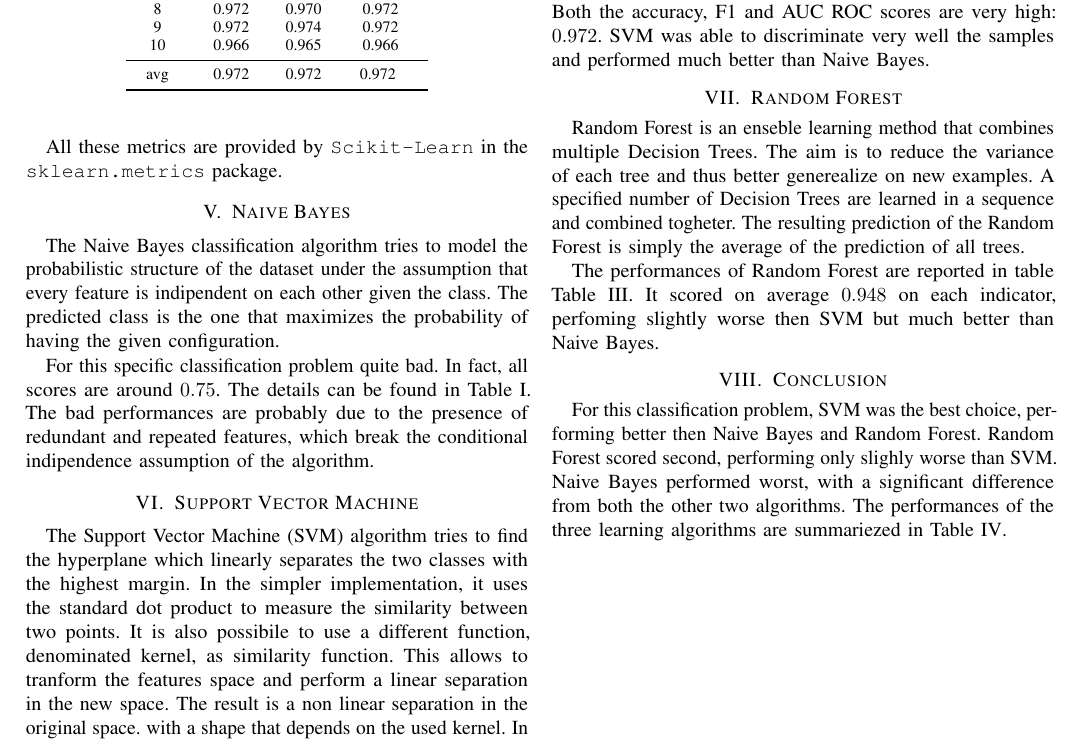
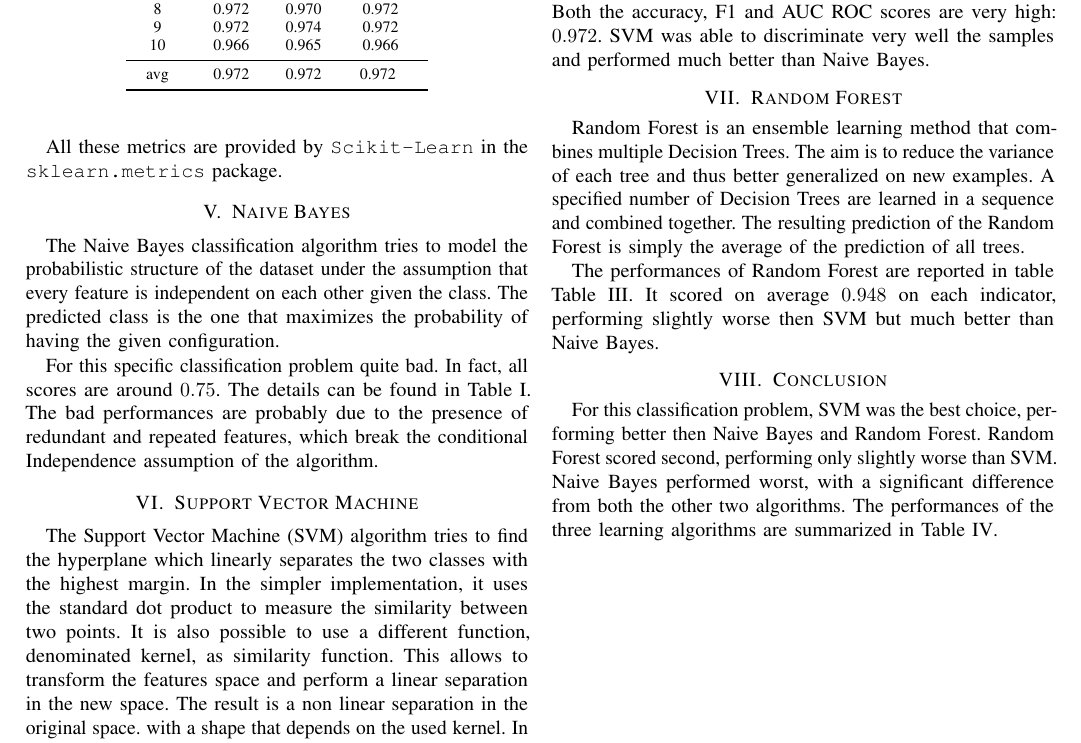
Before and after one commit to davidepedranz/ml_assignment_2, a LaTeX paper (report/00_main.tex, which reads report/05_naive_bayes.tex, report/06_svm.tex, report/07_random_forest.tex): part of page 2 of 2, cut so that both start at the same text. Compiled offline with pdfLaTeX.

Commit message:
Report - correct spelling

```diff
--- a/report/05_naive_bayes.tex
+++ b/report/05_naive_bayes.tex
@@ -1,13 +1,13 @@
 \section{Naive Bayes}
 \label{sec:naive_bayes}
 
-The Naive Bayes classification algorithm tries to model the probabilistic structure of the dataset under the assumption that every feature is indipendent on each other given the class.
+The Naive Bayes classification algorithm tries to model the probabilistic structure of the dataset under the assumption that every feature is independent on each other given the class.
 The predicted class is the one that maximizes the probability of having the given configuration.
 
 For this specific classification problem quite bad.
 In fact, all scores are around $0.75$.
 The details can be found in \cref{tab:naive_bayes}.
-The bad performances are probably due to the presence of redundant and repeated features, which break the conditional indipendence assumption of the algorithm.
+The bad performances are probably due to the presence of redundant and repeated features, which break the conditional Independence assumption of the algorithm.
 
 \begin{table}
 	\centering
--- a/report/06_svm.tex
+++ b/report/06_svm.tex
@@ -3,8 +3,8 @@
 
 The \ac{SVM} algorithm tries to find the hyperplane which linearly separates the two classes with the highest margin.
 In the simpler implementation, it uses the standard dot product to measure the similarity between two points.
-It is also possibile to use a different function, denominated kernel, as similarity function.
-This allows to tranform the features space and perform a linear separation in the new space.
+It is also possible to use a different function, denominated kernel, as similarity function.
+This allows to transform the features space and perform a linear separation in the new space.
 The result is a non linear separation in the original space. with a shape that depends on the used kernel.
 In this case, we used the popular Gaussian radial basis function kernel.
 
--- a/report/07_random_forest.tex
+++ b/report/07_random_forest.tex
@@ -1,9 +1,9 @@
 \section{Random Forest}
 \label{sec:random_forest}
 
-Random Forest is an enseble learning method that combines multiple Decision Trees.
-The aim is to reduce the variance of each tree and thus better generealize on new examples.
-A specified number of Decision Trees are learned in a sequence and combined togheter.
+Random Forest is an ensemble learning method that combines multiple Decision Trees.
+The aim is to reduce the variance of each tree and thus better generalized on new examples.
+A specified number of Decision Trees are learned in a sequence and combined together.
 The resulting prediction of the Random Forest is simply the average of the prediction of all trees.
 
 \begin{table}
@@ -34,4 +34,4 @@ The resulting prediction of the Random Forest is simply the average of the predi
 \end{table}
 
 The performances of Random Forest are reported in table \cref{tab:random_forest}.
-It scored on average $0.948$ on each indicator, perfoming slightly worse then \ac{SVM} but much better than Naive Bayes.
+It scored on average $0.948$ on each indicator, performing slightly worse then \ac{SVM} but much better than Naive Bayes.
--- a/report/08_conclusion.tex
+++ b/report/08_conclusion.tex
@@ -2,9 +2,9 @@
 \label{sec:conclusion}
 
 For this classification problem, \ac{SVM} was the best choice, performing better then Naive Bayes and Random Forest.
-Random Forest scored second, performing only slighly worse than \ac{SVM}.
+Random Forest scored second, performing only slightly worse than \ac{SVM}.
 Naive Bayes performed worst, with a significant difference from both the other two algorithms.
-The performances of the three learning algorithms are summariezed in \cref{tab:summary}.
+The performances of the three learning algorithms are summarized in \cref{tab:summary}.
 
 \begin{table}
 	\centering
```
Also changed, not shown: report/03_k_fold_cross_validation.tex (+2 -2 lines).
